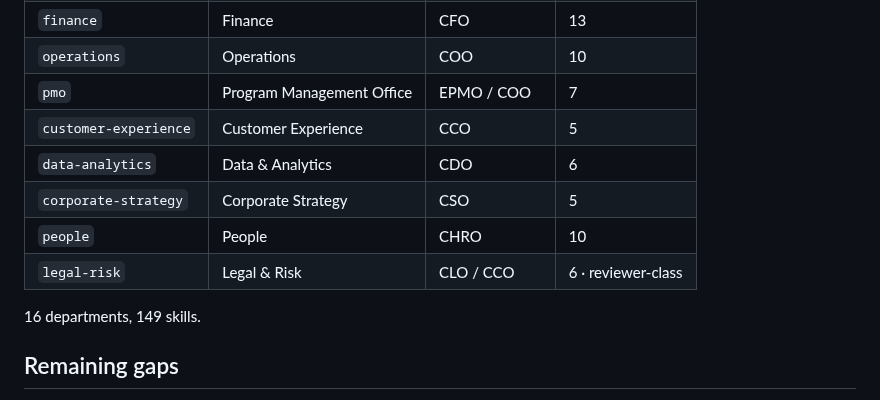
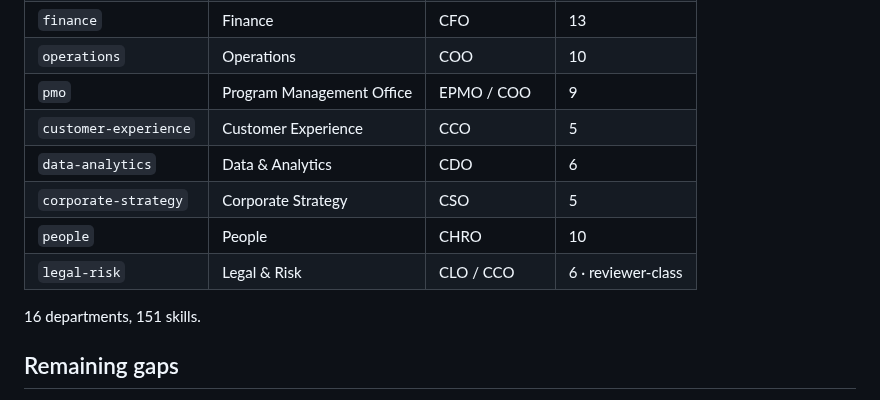
Before and after one commit to cbrock84/headcount, a Markdown page: docs/org-chart.md, the part around the change. Drawn GitHub-style.

```diff
--- a/docs/org-chart.md
+++ b/docs/org-chart.md
@@ -42,14 +42,14 @@ than into the function they oversee.
 | `revenue` | Revenue | CRO | 8 |
 | `finance` | Finance | CFO | 13 |
 | `operations` | Operations | COO | 10 |
-| `pmo` | Program Management Office | EPMO / COO | 7 |
+| `pmo` | Program Management Office | EPMO / COO | 9 |
 | `customer-experience` | Customer Experience | CCO | 5 |
 | `data-analytics` | Data & Analytics | CDO | 6 |
 | `corporate-strategy` | Corporate Strategy | CSO | 5 |
 | `people` | People | CHRO | 10 |
 | `legal-risk` | Legal & Risk | CLO / CCO | 6 · reviewer-class |
 
-16 departments, 149 skills.
+16 departments, 151 skills.
 <!-- END GENERATED: departments -->
 
 ## Remaining gaps
```
Also changed, not shown: README.md (+6 -4 lines), docs/assets/org-chart-dark.png, docs/assets/org-chart-light.png, docs/assets/social-preview.png, 5 other files.
